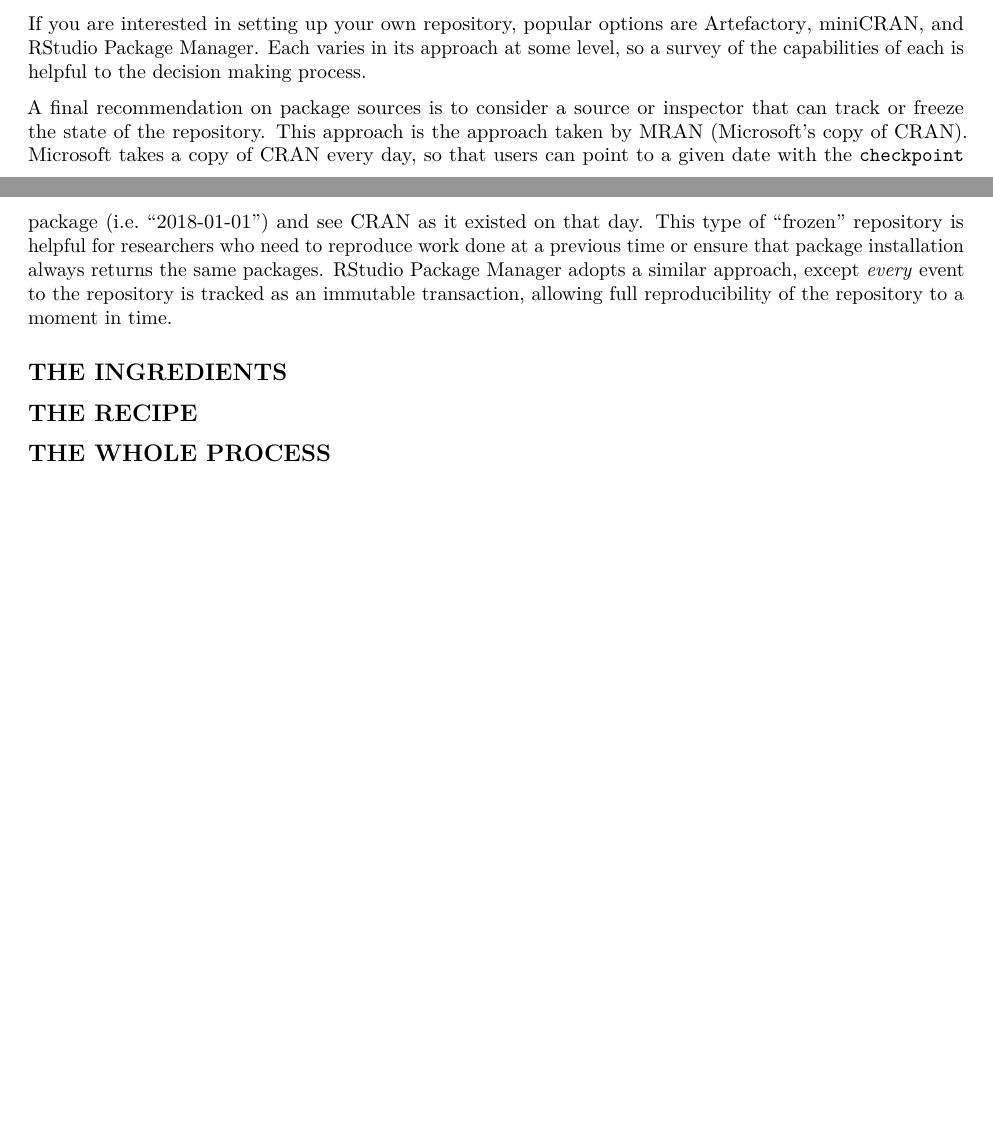
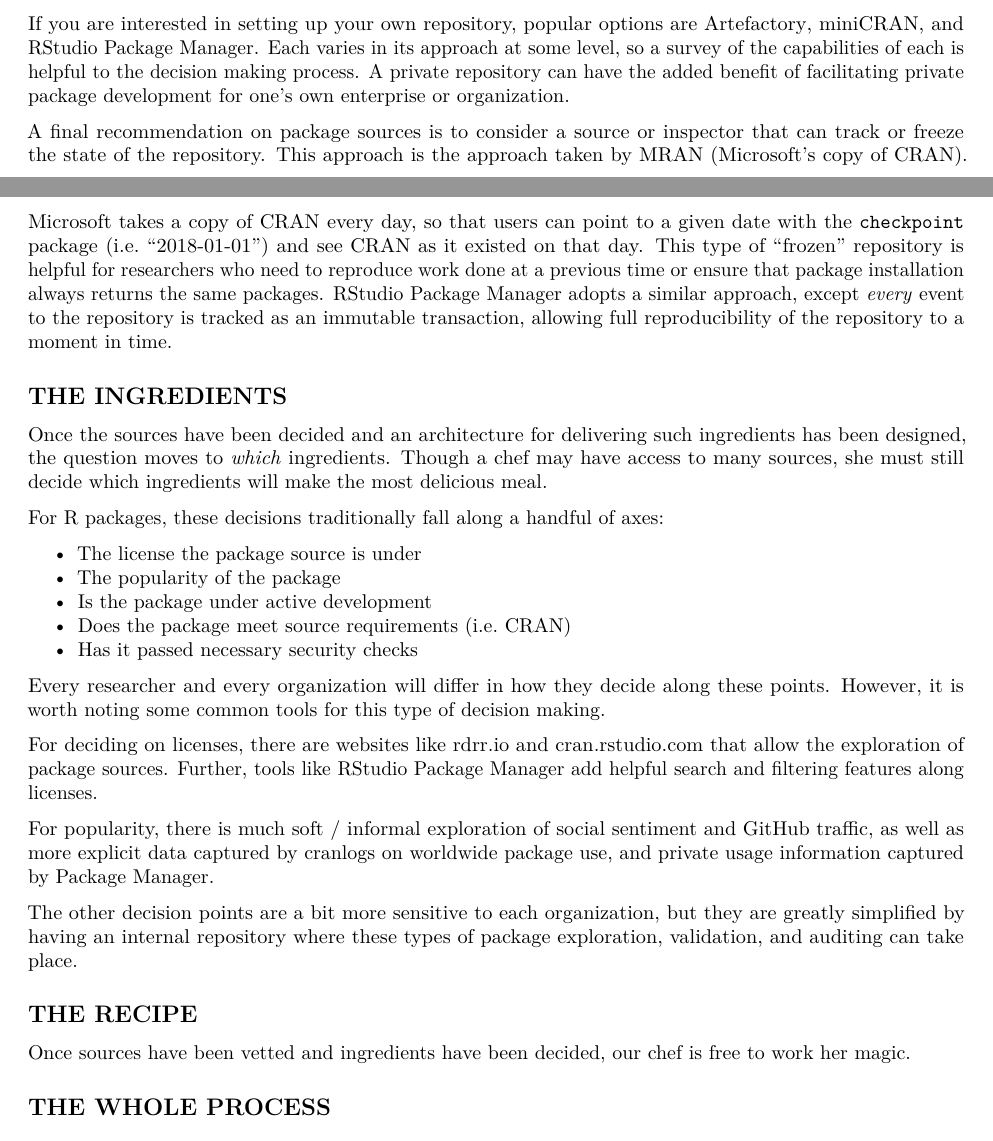
Before and after one commit to colearendt/reproducible-r-packages, an R Markdown document (paper.Rmd): two parts of pages 2 and 3 of 3, joined at a grey line, cut so that both start at the same text, the shorter picture padded with empty space. Rendered offline with R 4.5, knitr and Pandoc, then LaTeX, with nearby package versions.

Commit message:
add section on ingredients

```diff
--- a/paper.Rmd
+++ b/paper.Rmd
@@ -122,7 +122,9 @@
 If you are interested in setting up your own repository, popular options are
 [Artefactory](todo), [miniCRAN](todo), and [RStudio Package Manager](todo). Each
 varies in its approach at some level, so a survey of the capabilities of each is
-helpful to the decision making process.
+helpful to the decision making process. A private repository can have the added
+benefit of facilitating private package development for one's own enterprise or
+organization.
 
 A final recommendation on package sources is to consider a source or inspector
 that can track or freeze the state of the repository. This approach is the
@@ -138,7 +140,41 @@
 
 ## THE INGREDIENTS
 
+Once the sources have been decided and an architecture for delivering such
+ingredients has been designed, the question moves to _which_ ingredients.
+Though a chef may have access to many sources, she must still decide
+which ingredients will make the most delicious meal.
+
+For R packages, these decisions traditionally fall along a handful of axes:
+
+- The license the package source is under
+- The popularity of the package
+- Is the package under active development
+- Does the package meet source requirements (i.e. CRAN)
+- Has it passed necessary security checks
+
+Every researcher and every organization will differ in how they decide
+along these points. However, it is worth noting some common tools for
+this type of decision making.
+
+For deciding on licenses, there are websites like [rdrr.io](https://rdrr.io)
+and [cran.rstudio.com](https://cran.rstudio.com) that allow the exploration
+of package sources. Further, tools like [RStudio Package Manager](todo) add
+helpful search and filtering features along licenses.
+
+For popularity, there is much soft / informal exploration of social sentiment
+and GitHub traffic, as well as more explicit data captured by
+[cranlogs](https://cranlogs.r-pkg.org/) on worldwide package use, and
+private usage information captured by [Package Manager](todo).
+
+The other decision points are a bit more sensitive to each organization, but
+they are greatly simplified by having an internal repository where these
+types of package exploration, validation, and auditing can take place.
+
 ## THE RECIPE
+
+Once sources have been vetted and ingredients have been decided, our chef
+is free to work her magic.
 
 ## THE WHOLE PROCESS
 
```
